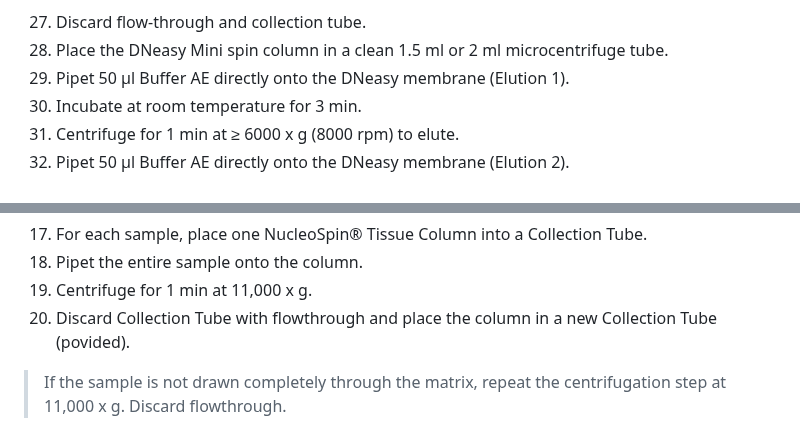
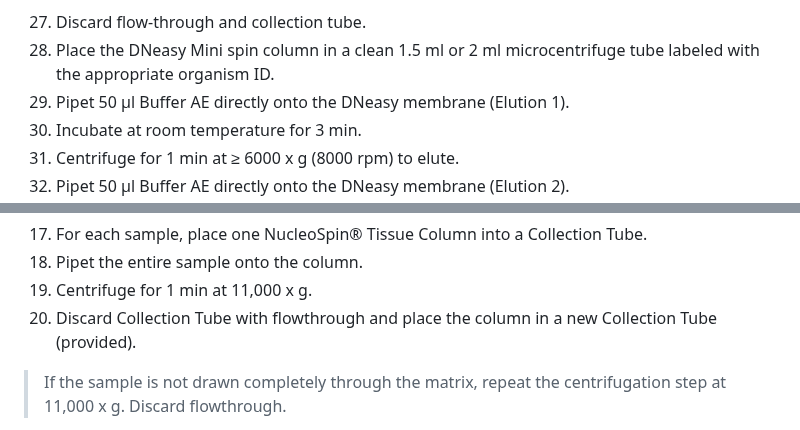
Before and after one commit to emmastrand/GMGI_Notebook, a Markdown page: posts/2023-08-15_Extraction Kit Comparison.md, 2 parts joined by grey strips. Drawn GitHub-style.

Commit message:
ext kit comparison

```diff
--- a/posts/2023-08-15_Extraction Kit Comparison.md
+++ b/posts/2023-08-15_Extraction Kit Comparison.md
@@ -111,7 +111,7 @@ clog the DNeasy Mini spin column.
 the column does not come into contact with the flow-through, since this will result in carryover of ethanol. If carryover of ethanol occurs, empty the collection tube, then reuse it in another centrifugation for 1 min at 20,000 x g (14,000rpm).
 
 27. Discard flow-through and collection tube.
-28. Place the DNeasy Mini spin column in a clean 1.5 ml or 2 ml microcentrifuge tube.
+28. Place the DNeasy Mini spin column in a clean 1.5 ml or 2 ml microcentrifuge tube labeled with the appropriate organism ID.
 29. Pipet 50 μl Buffer AE directly onto the DNeasy membrane (Elution 1).
 30. Incubate at room temperature for 3 min.
 31. Centrifuge for 1 min at ≥ 6000 x g (8000 rpm) to elute.
@@ -180,7 +180,7 @@ Repeat as needed for each sample.
 17. For each sample, place one NucleoSpin® Tissue Column into a Collection Tube.
 18. Pipet the entire sample onto the column.
 19. Centrifuge for 1 min at 11,000 x g.
-20. Discard Collection Tube with flowthrough and place the column in a new Collection Tube (povided).
+20. Discard Collection Tube with flowthrough and place the column in a new Collection Tube (provided).
 
 > If the sample is not drawn completely through the matrix, repeat the centrifugation step at 11,000 x g. Discard flowthrough.
 
```
Also changed, not shown: other parts of posts/2023-08-15_Extraction Kit Comparison.md (+1 -1 lines).
